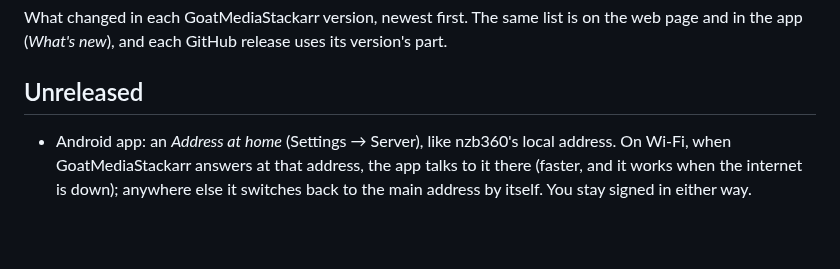
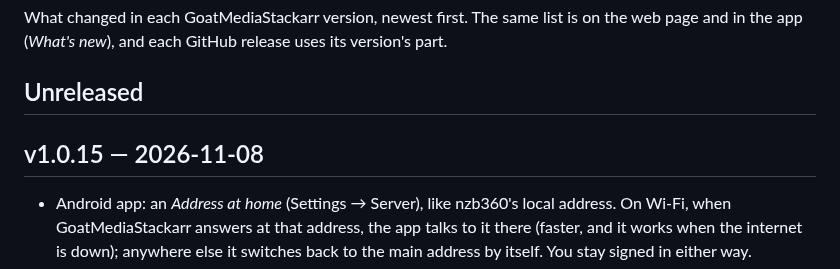
Before and after one commit to bdlnaredi/goatmediastackarr, a Markdown page: CHANGELOG.md, the part around the change. GitHub-like rendering; blank space fills up the shorter version.

Commit message:
Changelog: v1.0.15

```diff
--- a/CHANGELOG.md
+++ b/CHANGELOG.md
@@ -3,6 +3,8 @@
 What changed in each GoatMediaStackarr version, newest first. The same list is on the web page and in the app (*What's new*), and each GitHub release uses its version's part.
 
 ## Unreleased
+
+## v1.0.15 — 2026-11-08
 
 - Android app: an *Address at home* (Settings → Server), like nzb360's local address. On Wi-Fi, when GoatMediaStackarr answers at that address, the app talks to it there (faster, and it works when the internet is down); anywhere else it switches back to the main address by itself. You stay signed in either way.
 - A new menu: Home, then Watch (Discover, Library, Watchlist, Upcoming, Music & books, Watch stats), Add (Search, Requests, Wanted, Subtitles), Downloads (Downloads, Usenet, RSS, Trackers, Indexers) and Server (Health, Stack, Unraid, Settings). Each group has its icon, and each page in the drop-down lists its icon and a line about what is there. On phones, More is a tidy list in the same groups.
```
